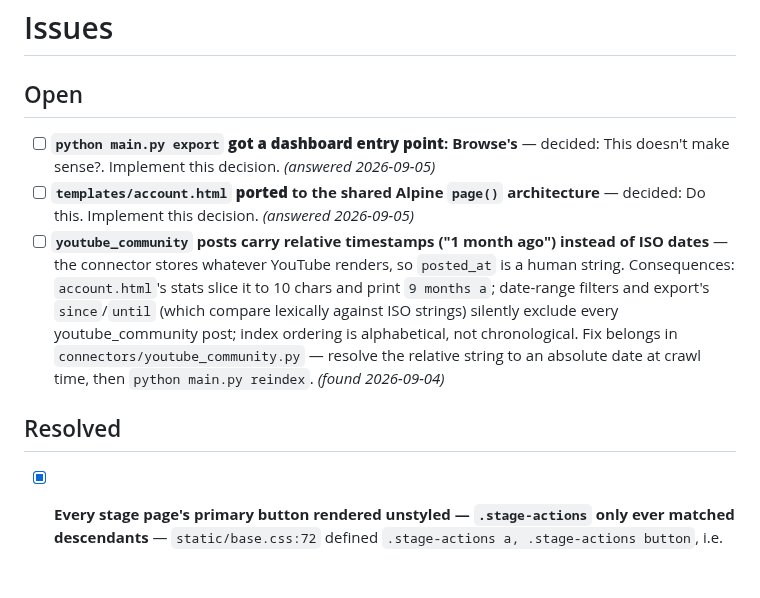
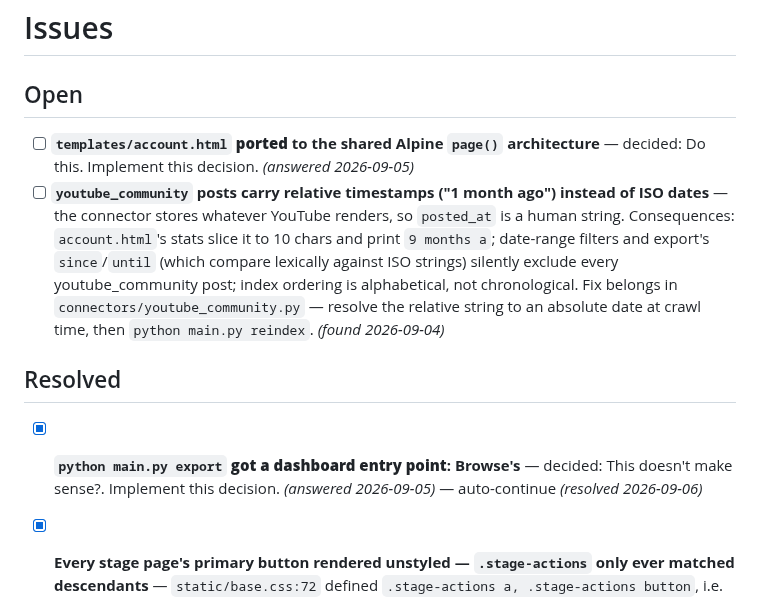
Before and after one commit to StuartJAtkinson/socialMediaArchiver, a Markdown page: ISSUES.md, the part around the change. GitHub-like rendering; blank space fills up the shorter version.

Commit message:
chore(meta): resolve **`python main.py export` **got a dashboard entry

```diff
--- a/ISSUES.md
+++ b/ISSUES.md
@@ -1,11 +1,11 @@
 # Issues
 
 ## Open
-- [ ] **`python main.py export` **got a dashboard entry point**: Browse's** — decided: This doesn't make sense?. Implement this decision. *(answered 2026-09-05)*
 - [ ] **`templates/account.html` **ported** to the shared Alpine `page()` architecture** — decided: Do this. Implement this decision. *(answered 2026-09-05)*
 - [ ] **`youtube_community` posts carry relative timestamps ("1 month ago") instead of ISO dates** — the connector stores whatever YouTube renders, so `posted_at` is a human string. Consequences: `account.html`'s stats slice it to 10 chars and print `9 months a`; date-range filters and export's `since`/`until` (which compare lexically against ISO strings) silently exclude every youtube_community post; index ordering is alphabetical, not chronological. Fix belongs in `connectors/youtube_community.py` — resolve the relative string to an absolute date at crawl time, then `python main.py reindex`. *(found 2026-09-04)*
 
 ## Resolved
+- [x] **`python main.py export` **got a dashboard entry point**: Browse's** — decided: This doesn't make sense?. Implement this decision. *(answered 2026-09-05)* — auto-continue *(resolved 2026-09-06)*
 - [x] **Every stage page's primary button rendered unstyled — `.stage-actions` only ever matched descendants** — `static/base.css:72` defined `.stage-actions a, .stage-actions button`, i.e. the class as a *container* (which is how `_nav.html:14` uses it), but every stage page puts `class="stage-actions"` directly *on* the button (`browse.html`, `connect.html`, `run.html`, `schedule.html`, `storage.html`). Those buttons matched no rule and rendered as bare browser default text. Fixed by adding `a.stage-actions, button.stage-actions` to the same three rule sets, so both forms work. *(found + resolved 2026-09-04)*
 - [x] **Browse's search reported "0 of 0 match(es)" when the real problem was a missing index** — `/api/search` returns an `error` field ("No index yet — run a crawl or `python main.py reindex`") but `static/js/browse.js` read only `results`/`total`, so an unbuilt `index.db` was indistinguishable from a genuine no-hits search. Now surfaced in a `.field-error` line, and the match count is suppressed when there's an error. *(found + resolved 2026-09-04)*
 - [x] **Archived post text rendered raw HTML entities (`&#32;`) on the account page** — Reddit's text arrives entity-encoded; the old page ran it through Jinja's `striptags`, the ported client-side render did a regex tag strip that left entities intact. `postText()` now parses to a detached document and takes `textContent`, which strips tags and decodes entities in one step (and executes nothing). *(found + resolved 2026-09-04)*
```
